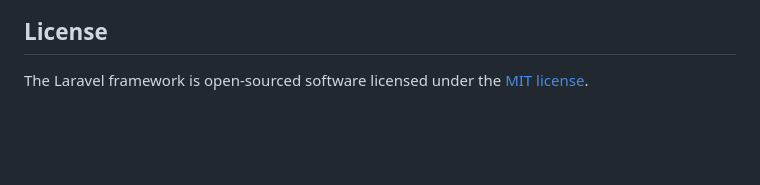
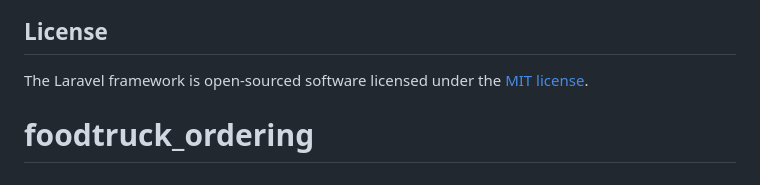
Before and after one commit to Aims-Global-Engineering-Sdn-Bhd/foodtruck_ordering, a Markdown page: README.md, the part around the change. GitHub-like rendering; blank space fills up the shorter version.

```diff
--- a/README.md
+++ b/README.md
@@ -64,3 +64,4 @@ If you discover a security vulnerability within Laravel, please send an e-mail t
 ## License
 
 The Laravel framework is open-sourced software licensed under the [MIT license](https://opensource.org/licenses/MIT).
+# foodtruck_ordering
```
